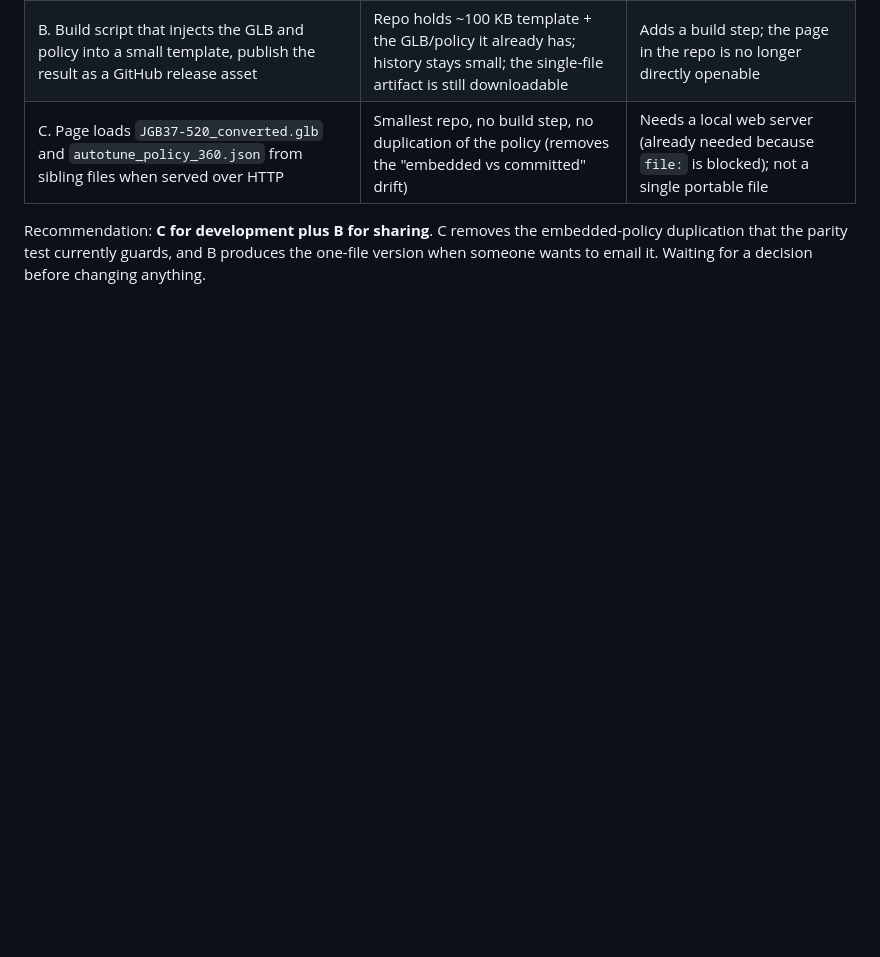
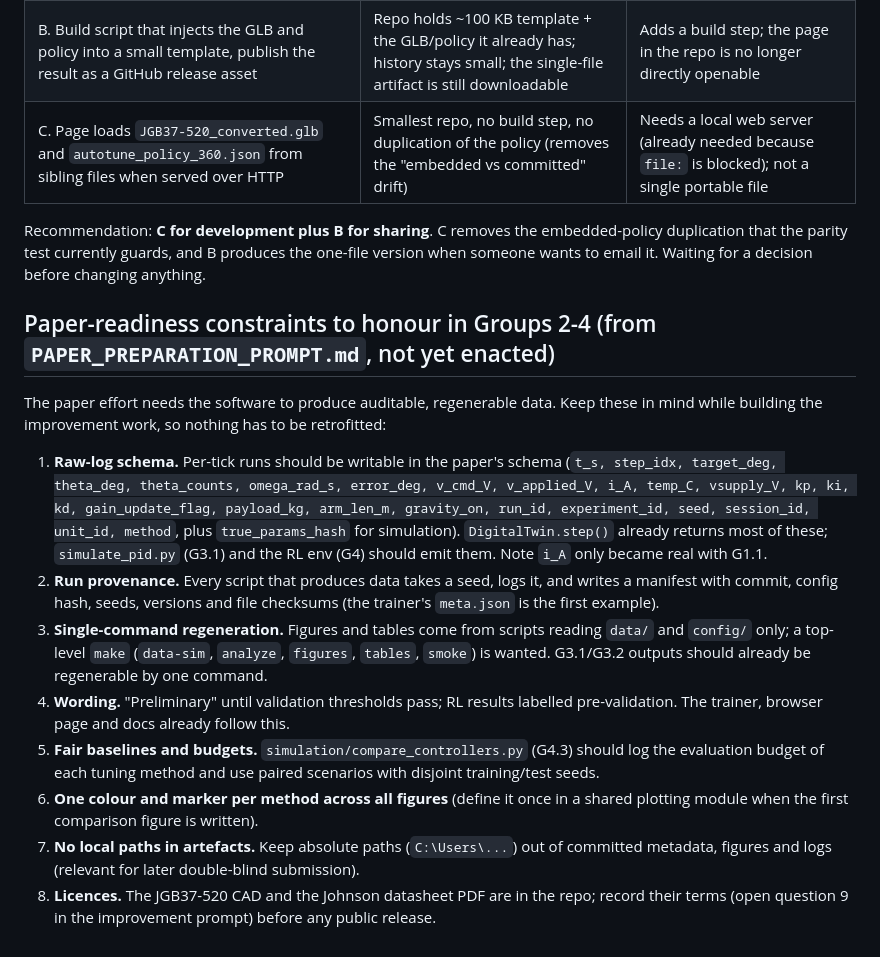
Before and after one commit to idris900323/DigitalTwin_RL_PID, a Markdown page: docs/FOLLOWUPS.md, the part around the change. GitHub-like rendering; blank space fills up the shorter version.

Commit message:
G1: note paper-readiness constraints in follow-ups
Co-Authored-By: Claude Sonnet 5.5 <noreply@anthropic.com>

```diff
--- a/docs/FOLLOWUPS.md
+++ b/docs/FOLLOWUPS.md
@@ -21,3 +21,16 @@
 | C. Page loads `JGB37-520_converted.glb` and `autotune_policy_360.json` from sibling files when served over HTTP | Smallest repo, no build step, no duplication of the policy (removes the "embedded vs committed" drift) | Needs a local web server (already needed because `file:` is blocked); not a single portable file |
 
 Recommendation: **C for development plus B for sharing**. C removes the embedded-policy duplication that the parity test currently guards, and B produces the one-file version when someone wants to email it. Waiting for a decision before changing anything.
+
+## Paper-readiness constraints to honour in Groups 2-4 (from `PAPER_PREPARATION_PROMPT.md`, not yet enacted)
+
+The paper effort needs the software to produce auditable, regenerable data. Keep these in mind while building the improvement work, so nothing has to be retrofitted:
+
+1. **Raw-log schema.** Per-tick runs should be writable in the paper's schema (`t_s, step_idx, target_deg, theta_deg, theta_counts, omega_rad_s, error_deg, v_cmd_V, v_applied_V, i_A, temp_C, vsupply_V, kp, ki, kd, gain_update_flag, payload_kg, arm_len_m, gravity_on, run_id, experiment_id, seed, session_id, unit_id, method`, plus `true_params_hash` for simulation). `DigitalTwin.step()` already returns most of these; `simulate_pid.py` (G3.1) and the RL env (G4) should emit them. Note `i_A` only became real with G1.1.
+2. **Run provenance.** Every script that produces data takes a seed, logs it, and writes a manifest with commit, config hash, seeds, versions and file checksums (the trainer's `meta.json` is the first example).
+3. **Single-command regeneration.** Figures and tables come from scripts reading `data/` and `config/` only; a top-level `make` (`data-sim`, `analyze`, `figures`, `tables`, `smoke`) is wanted. G3.1/G3.2 outputs should already be regenerable by one command.
+4. **Wording.** "Preliminary" until validation thresholds pass; RL results labelled pre-validation. The trainer, browser page and docs already follow this.
+5. **Fair baselines and budgets.** `simulation/compare_controllers.py` (G4.3) should log the evaluation budget of each tuning method and use paired scenarios with disjoint training/test seeds.
+6. **One colour and marker per method across all figures** (define it once in a shared plotting module when the first comparison figure is written).
+7. **No local paths in artefacts.** Keep absolute paths (`C:\Users\...`) out of committed metadata, figures and logs (relevant for later double-blind submission).
+8. **Licences.** The JGB37-520 CAD and the Johnson datasheet PDF are in the repo; record their terms (open question 9 in the improvement prompt) before any public release.
```
